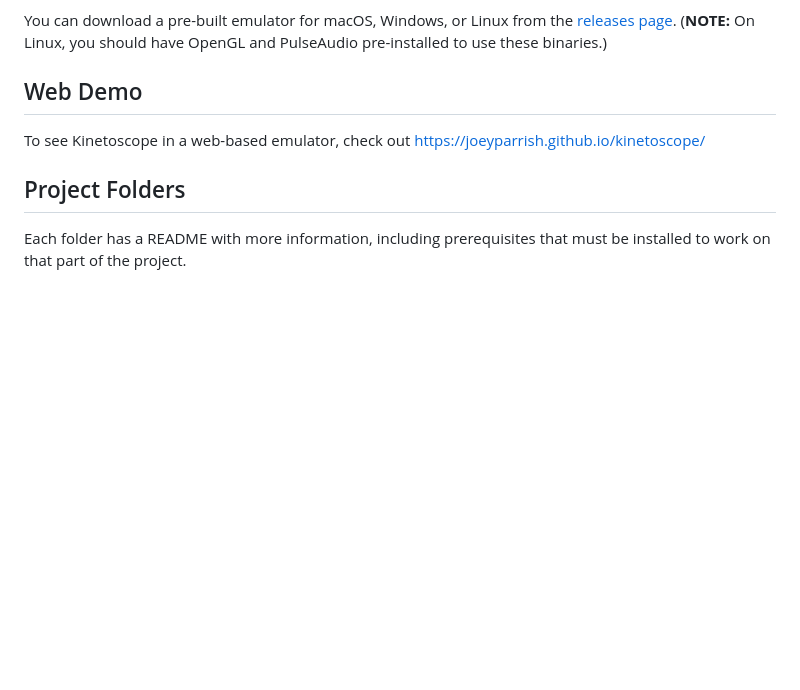
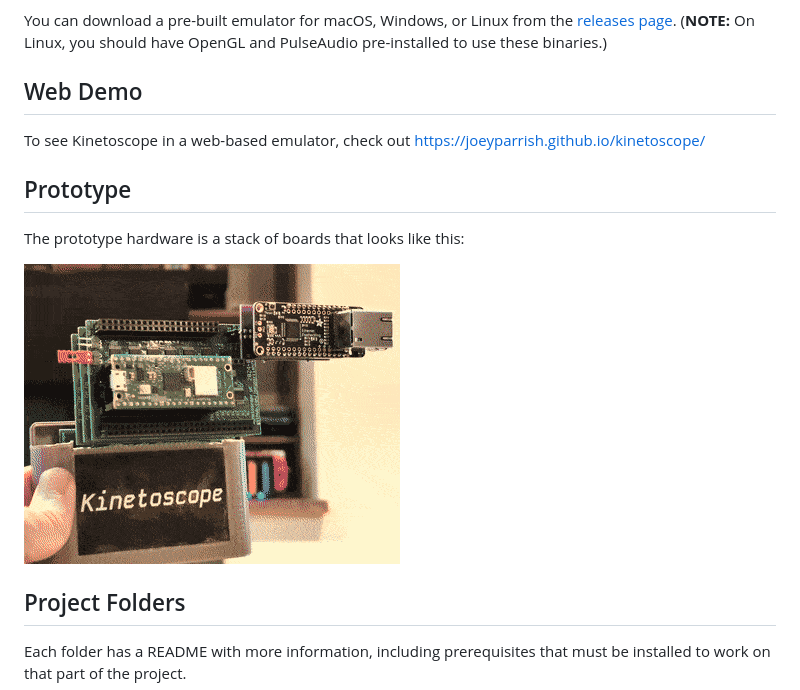
Before and after one commit to joeyparrish/kinetoscope, a Markdown page: README.md, the part around the change. Rendered like a GitHub page; pictures changed too: hardware/prototype-cart.gif (added); blank space fills up the shorter version.

Commit message:
Add gif of prototype from different angles
Closes #26

```diff
--- a/README.md
+++ b/README.md
@@ -50,6 +50,13 @@ To see Kinetoscope in a web-based emulator, check out
 [https://joeyparrish.github.io/kinetoscope/](https://joeyparrish.github.io/kinetoscope/)
 
 
+## Prototype
+
+The prototype hardware is a stack of boards that looks like this:
+
+![Kinetoscope prototype hardware](hardware/prototype-cart.gif)
+
+
 ## Project Folders
 
 Each folder has a README with more information, including prerequisites that
```
Also changed, not shown: hardware/README.md (+7 -0 lines).
